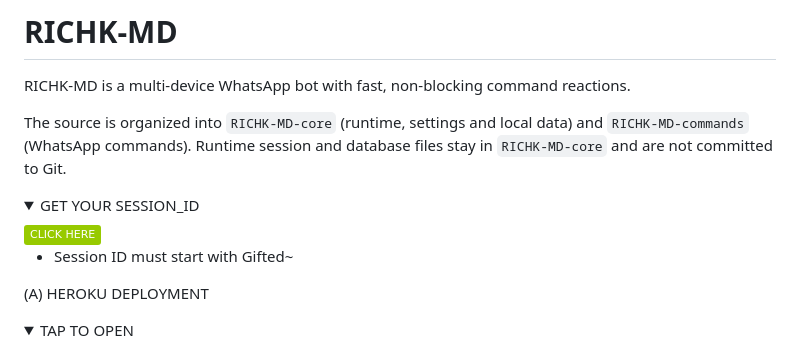
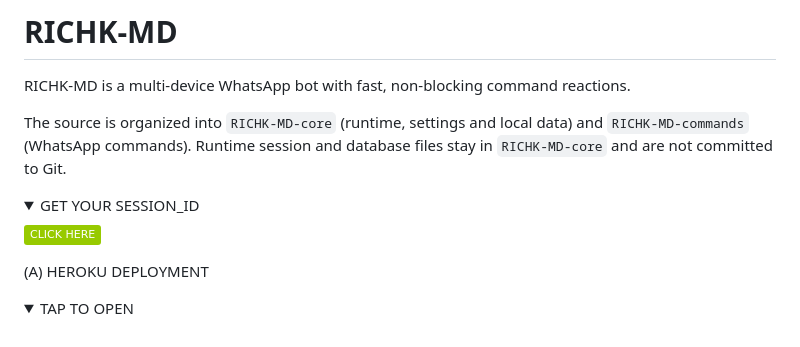
Before and after one commit to earnwithrich2-a11y/RICH-K-MD, a Markdown page: README.md, the part around the change. Rendered like a GitHub page; folded sections open; badges without logos.

```diff
--- a/README.md
+++ b/README.md
@@ -10,7 +10,6 @@ The source is organized into `RICHK-MD-core` (runtime, settings and local data)
 <summary>GET YOUR SESSION_ID</summary>
 <a href="https://rich-k.onrender.com/"><img src="https://img.shields.io/badge/CLICK%20HERE-green" alt="Pairing Code" width="150"></a>
 
-- Session ID must start with Gifted~
 </details>
 
 (A) HEROKU DEPLOYMENT
```
